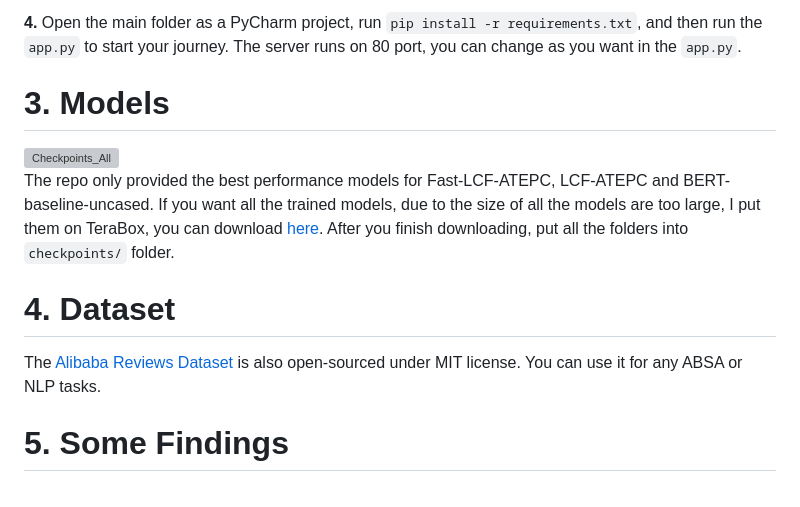
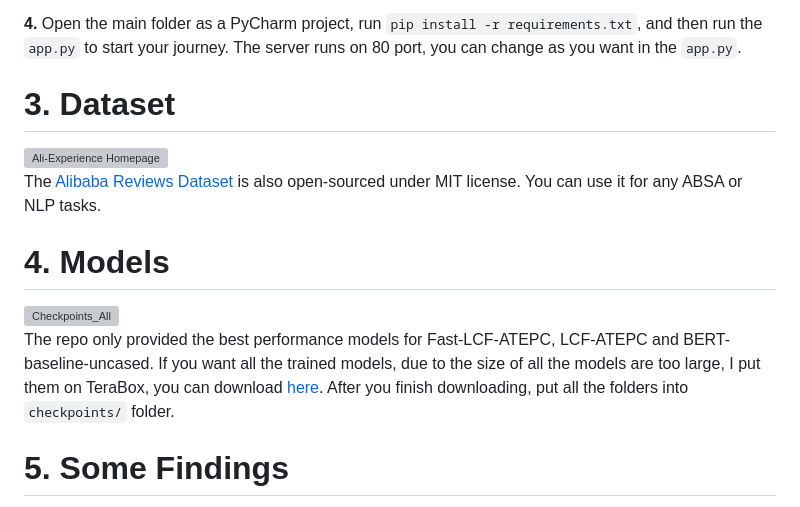
Before and after one commit to Koukotsukan/Aspect_based_Sentiment_Analysis_to_Get_Insights_into_Online_Shopping_Experience_The_Case_of_Alibaba, a Markdown page: README.md, the part around the change printed below. GitHub-like rendering; grey boxes are pictures that could not be loaded.

```diff
--- a/README.md
+++ b/README.md
@@ -54,12 +56,14 @@ wget https://raw.githubusercontent.com/Koukotsukan/Aspect_based_Sentiment_Analys
 
 **4.** Open the main folder as a PyCharm project, run `pip install -r requirements.txt`, and then run the `app.py` to start your journey. The server runs on 80 port, you can change as you want in the `app.py`.
 
-# 3.  Models
+# 3. Dataset
+<img alt="Ali-Experience Homepage" style="width:450px;" src="https://github.com/Koukotsukan/Aspect_based_Sentiment_Analysis_to_Get_Insights_into_Online_Shopping_Experience_The_Case_of_Alibaba/assets/49346779/c40766f9-3c7f-4b39-b299-ac90bc8b86dc"/>
+
+The [Alibaba Reviews Dataset](https://github.com/Koukotsukan/Alibaba_Reviews_Dataset) is also open-sourced under MIT license. You can use it for any ABSA or NLP tasks.
+
+# 4.  Models
 <img alt="Checkpoints_All" style="height:330px;" src="https://github.com/Koukotsukan/Aspect_based_Sentiment_Analysis_to_Get_Insights_into_Online_Shopping_Experience_The_Case_of_Alibaba/assets/49346779/1fa9c6c7-8874-4f83-a4d7-dec046a1fbe6"/>
 
 The repo only provided the best performance models for Fast-LCF-ATEPC, LCF-ATEPC and BERT-baseline-uncased. If you want all the trained models, due to the size of all the models are too large, I put them on TeraBox, you can download [here](https://terabox.com/s/1NxBufViyj6UzeCBeKQqSwg). After you finish downloading, put all the folders into `checkpoints/` folder.
 
-# 4. Dataset
-The [Alibaba Reviews Dataset](https://github.com/Koukotsukan/Alibaba_Reviews_Dataset) is also open-sourced under MIT license. You can use it for any ABSA or NLP tasks.
-
 # 5. Some Findings
```
Also changed, not shown: other parts of README.md (+8 -0 lines).
